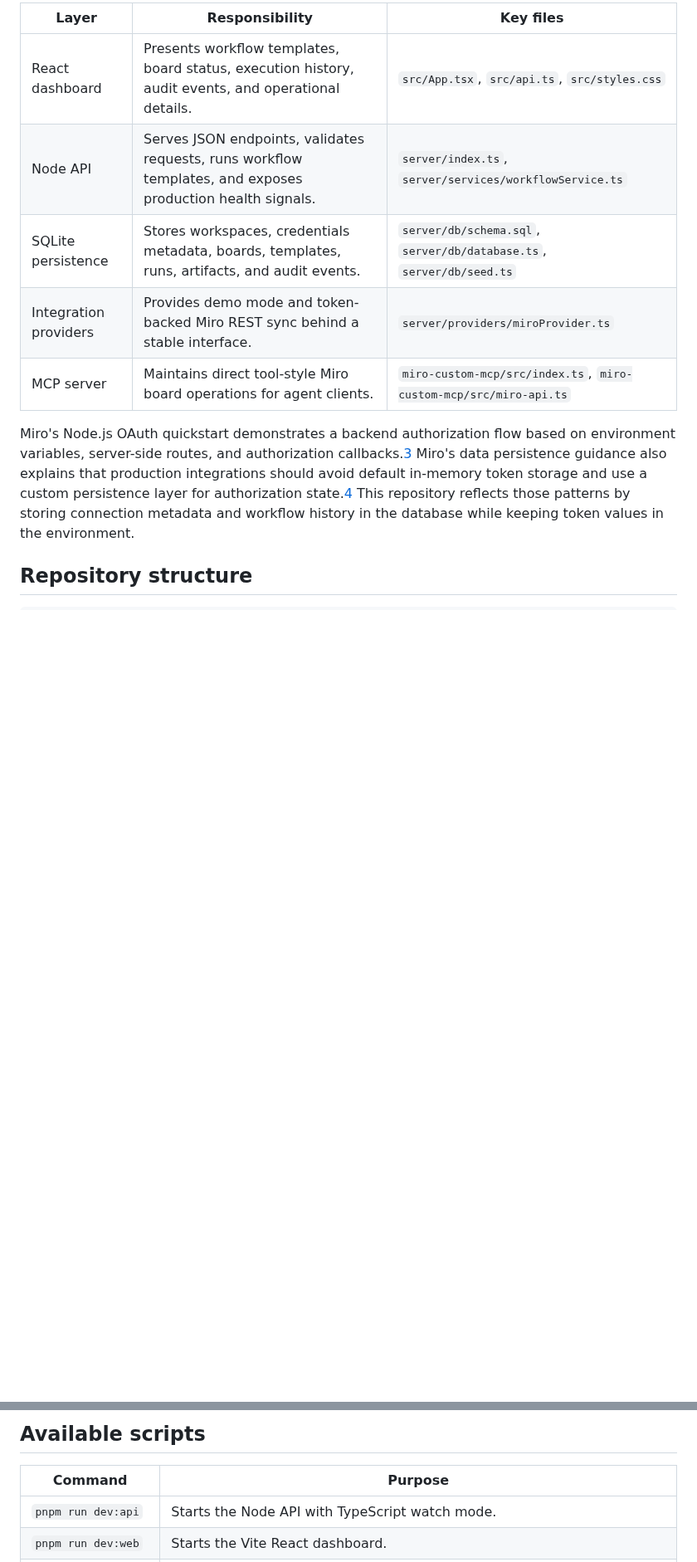
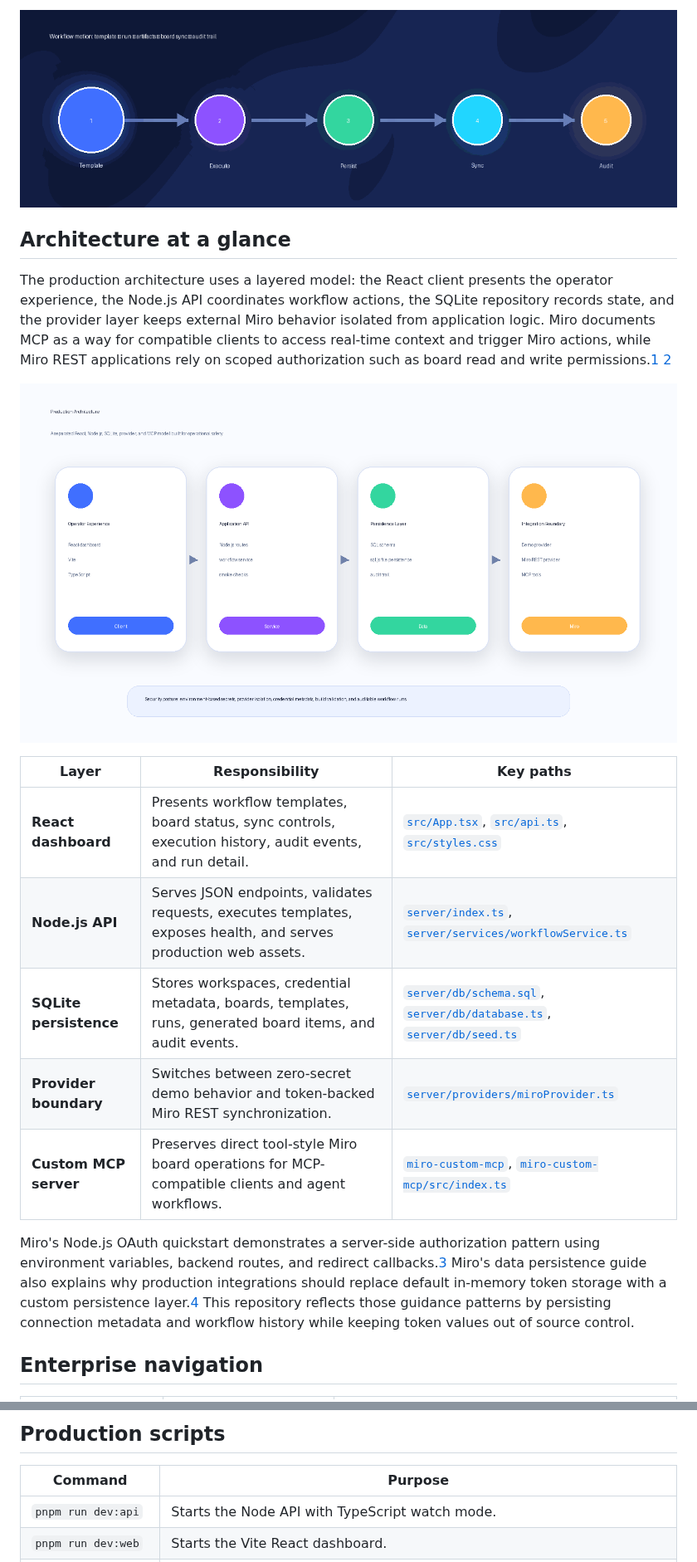
Before and after one commit to Alexi5000/miro-workflows, a Markdown page: README.md, 2 parts joined by grey strips. Shown at 83% size. GitHub-like rendering; pictures changed too: assets/readme/architecture.png (added), assets/readme/workflow-motion.gif (added); blank space fills up the shorter version.

```diff
--- a/README.md
+++ b/README.md
@@ -24,13 +36,21 @@ The application separates visual collaboration workflows into a clear four-layer
 
-| Layer | Responsibility | Key files |
+![Animated workflow trace](assets/readme/workflow-motion.gif)
+
+## Architecture at a glance
+
+The production architecture uses a layered model: the React client presents the operator experience, the Node.js API coordinates workflow actions, the SQLite repository records state, and the provider layer keeps external Miro behavior isolated from application logic. Miro documents MCP as a way for compatible clients to access real-time context and trigger Miro actions, while Miro REST applications rely on scoped authorization such as board read and write permissions.[1] [2]
+
+![Miro Workflows production architecture](assets/readme/architecture.png)
+
+| Layer | Responsibility | Key paths |
 | --- | --- | --- |
-| React dashboard | Presents workflow templates, board status, execution history, audit events, and operational details. | `src/App.tsx`, `src/api.ts`, `src/styles.css` |
-| Node API | Serves JSON endpoints, validates requests, runs workflow templates, and exposes production health signals. | `server/index.ts`, `server/services/workflowService.ts` |
-| SQLite persistence | Stores workspaces, credentials metadata, boards, templates, runs, artifacts, and audit events. | `server/db/schema.sql`, `server/db/database.ts`, `server/db/seed.ts` |
-| Integration providers | Provides demo mode and token-backed Miro REST sync behind a stable interface. | `server/providers/miroProvider.ts` |
-| MCP server | Maintains direct tool-style Miro board operations for agent clients. | `miro-custom-mcp/src/index.ts`, `miro-custom-mcp/src/miro-api.ts` |
+| **React dashboard** | Presents workflow templates, board status, sync controls, execution history, audit events, and run detail. | [`src/App.tsx`](src/App.tsx), [`src/api.ts`](src/api.ts), [`src/styles.css`](src/styles.css) |
+| **Node.js API** | Serves JSON endpoints, validates requests, executes templates, exposes health, and serves production web assets. | [`server/index.ts`](server/index.ts), [`server/services/workflowService.ts`](server/services/workflowService.ts) |
+| **SQLite persistence** | Stores workspaces, credential metadata, boards, templates, runs, generated board items, and audit events. | [`server/db/schema.sql`](server/db/schema.sql), [`server/db/database.ts`](server/db/database.ts), [`server/db/seed.ts`](server/db/seed.ts) |
+| **Provider boundary** | Switches between zero-secret demo behavior and token-backed Miro REST synchronization. | [`server/providers/miroProvider.ts`](server/providers/miroProvider.ts) |
+| **Custom MCP server** | Preserves direct tool-style Miro board operations for MCP-compatible clients and agent workflows. | [`miro-custom-mcp`](miro-custom-mcp), [`miro-custom-mcp/src/index.ts`](miro-custom-mcp/src/index.ts) |
 
-Miro's Node.js OAuth quickstart demonstrates a backend authorization flow based on environment variables, server-side routes, and authorization callbacks.[3] Miro's data persistence guidance also explains that production integrations should avoid default in-memory token storage and use a custom persistence layer for authorization state.[4] This repository reflects those patterns by storing connection metadata and workflow history in the database while keeping token values in the environment.
+Miro's Node.js OAuth quickstart demonstrates a server-side authorization pattern using environment variables, backend routes, and redirect callbacks.[3] Miro's data persistence guide also explains why production integrations should replace default in-memory token storage with a custom persistence layer.[4] This repository reflects those guidance patterns by persisting connection metadata and workflow history while keeping token values out of source control.
 
-## Repository structure
+## Enterprise navigation
 
@@ -130,5 +134,5 @@ Miro recommends expiring authorization tokens for stronger security in REST API
 
-## Available scripts
+## Production scripts
 
 | Command | Purpose |
 | --- | --- |
```
Also changed, not shown: other parts of README.md (+105 -77 lines), assets/readme/api-contract.png (added), assets/readme/dashboard-preview.png (added), assets/readme/hero.png (added), 2 other files.
